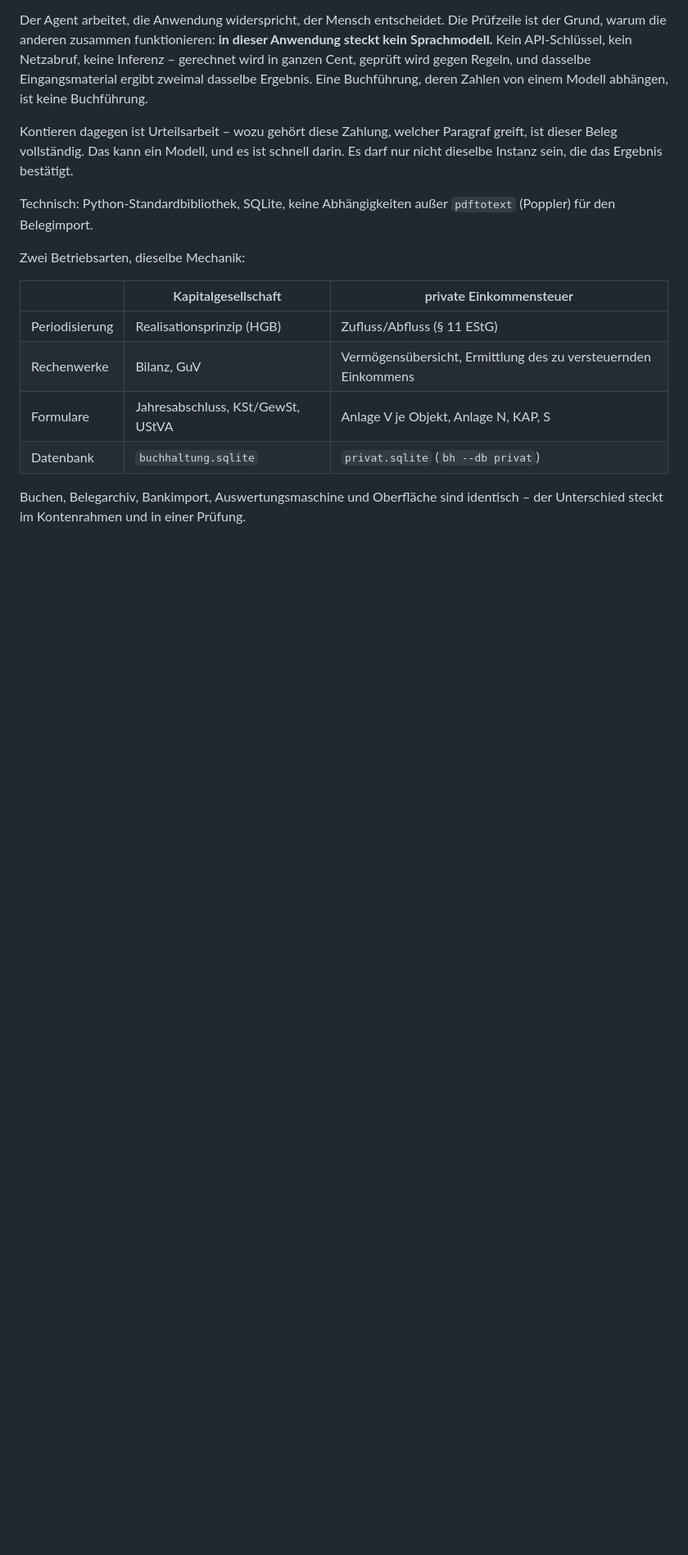
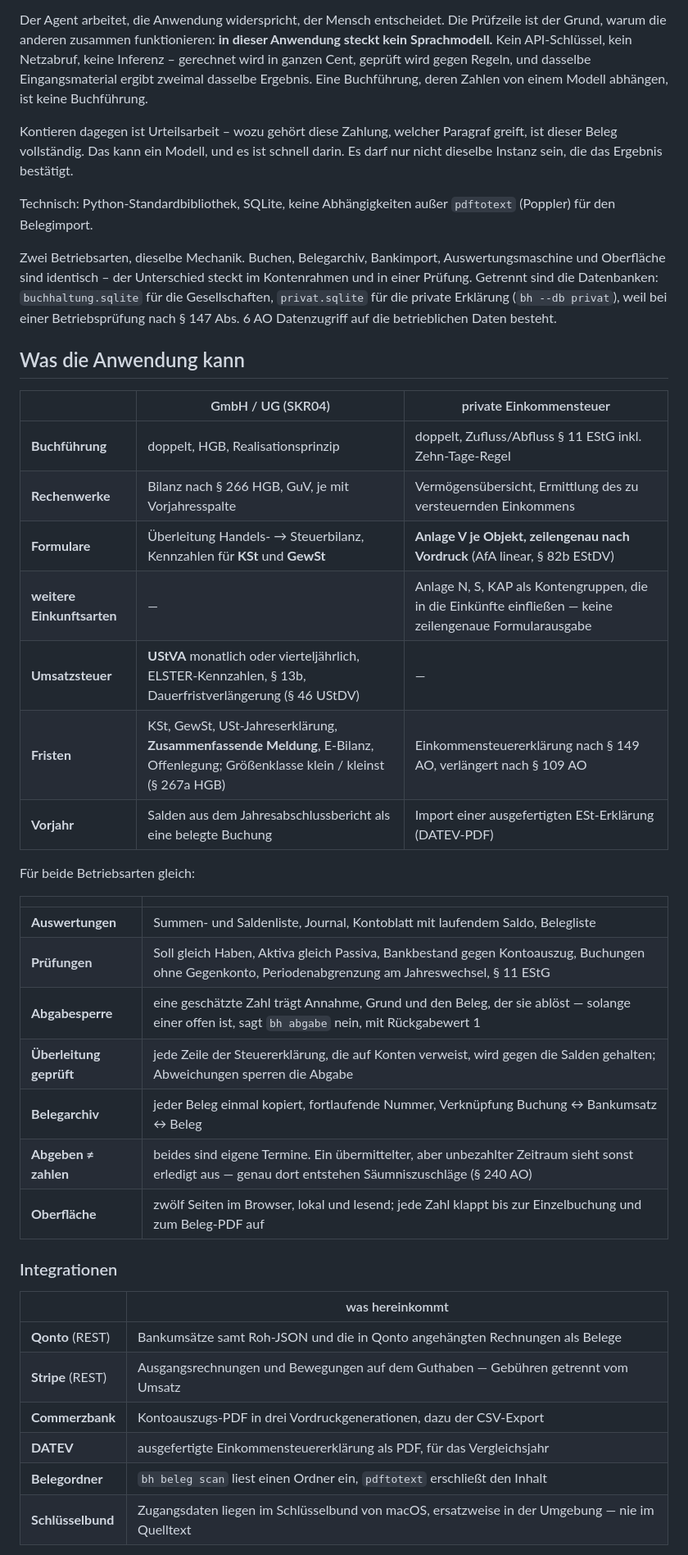
Before and after one commit to RichardS83/llm-buchhaltung, a Markdown page: README.md, the part around one of its changes. Shown at 82% size. Drawn GitHub-style; blank space fills up the shorter version.

Commit message:
Was die Anwendung kann, steht jetzt weit oben
Bisher musste man das README durchlesen, um zu erfahren, wofür die Anwendung
taugt. Der neue Abschnitt steht vor der Einrichtung: eine Tabelle GmbH/UG
gegen private Einkommensteuer, eine für das, was beiden gemeinsam ist, eine
für die Integrationen.

Beim Zusammentragen habe ich den Code durchgesehen statt aus dem Gedächtnis
zu schreiben, und dabei drei Dinge gefunden, die nirgends standen: die
Zusammenfassende Meldung mit dem Hinweis, dass die Dauerfristverlängerung
für sie nicht gilt (§ 18a Abs. 11 UStG); die überwachte E-Bilanz-Frist; und
dass Abgeben und Zahlen als zwei Termine geführt werden, weil ein
übermittelter, aber unbezahlter Zeitraum sonst erledigt aussieht — genau
dort entstehen Säumniszuschläge.

Und eine Überzeichnung berichtigt. Die alte Tabelle führte unter Formularen
"Anlage V je Objekt, Anlage N, KAP, S". Zeilengenau nach Vordruck ist aber
nur die Anlage V; N, S und KAP sind Kontengruppen, die in die Einkünfte
einfließen. Das steht jetzt so da. Die Tabelle selbst ist aufgelöst, ihr
Inhalt war doppelt.

Neu ist ein Abschnitt "Noch nicht drin": die Umsatzsteuer-Jahreserklärung
fehlt und ist in Arbeit — die Voranmeldungen gibt es, die Frist wird
überwacht, aber der Zeitraum kennt nur Monat und Quartal. Dazu ERiC, die
E-Bilanz-Datei und weitere Banken. Wer danach sucht, soll es vorher wissen
statt nachher.

Dahinter der Hinweis, dass der eigene Agent Fehlendes lokal nachbaut — und
dass es als Pull Request hierher gehört, ohne die echten Zahlen.

Co-Authored-By: Claude Opus 5 (1M context) <noreply@anthropic.com>
Claude-Session: https://claude.ai/code/session_018FGiCm4hoRMKKeRHjobHb9

```diff
--- a/README.md
+++ b/README.md
@@ -53,14 +53,45 @@ bestätigt.
 Technisch: Python-Standardbibliothek, SQLite, keine Abhängigkeiten außer
 `pdftotext` (Poppler) für den Belegimport.
 
-Zwei Betriebsarten, dieselbe Mechanik:
+Zwei Betriebsarten, dieselbe Mechanik. Buchen, Belegarchiv, Bankimport,
+Auswertungsmaschine und Oberfläche sind identisch – der Unterschied steckt im
+Kontenrahmen und in einer Prüfung. Getrennt sind die Datenbanken:
+`buchhaltung.sqlite` für die Gesellschaften, `privat.sqlite` für die private
+Erklärung (`bh --db privat`), weil bei einer Betriebsprüfung nach § 147 Abs. 6
+AO Datenzugriff auf die betrieblichen Daten besteht.
 
-| | Kapitalgesellschaft | private Einkommensteuer |
+## Was die Anwendung kann
+
+| | GmbH / UG (SKR04) | private Einkommensteuer |
 |---|---|---|
-| Periodisierung | Realisationsprinzip (HGB) | Zufluss/Abfluss (§ 11 EStG) |
-| Rechenwerke | Bilanz, GuV | Vermögensübersicht, Ermittlung des zu versteuernden Einkommens |
-| Formulare | Jahresabschluss, KSt/GewSt, UStVA | Anlage V je Objekt, Anlage N, KAP, S |
-| Datenbank | `buchhaltung.sqlite` | `privat.sqlite` (`bh --db privat`) |
+| **Buchführung** | doppelt, HGB, Realisationsprinzip | doppelt, Zufluss/Abfluss § 11 EStG inkl. Zehn-Tage-Regel |
+| **Rechenwerke** | Bilanz nach § 266 HGB, GuV, je mit Vorjahresspalte | Vermögensübersicht, Ermittlung des zu versteuernden Einkommens |
+| **Formulare** | Überleitung Handels- → Steuerbilanz, Kennzahlen für **KSt** und **GewSt** | **Anlage V je Objekt, zeilengenau nach Vordruck** (AfA linear, § 82b EStDV) |
+| **weitere Einkunftsarten** | — | Anlage N, S, KAP als Kontengruppen, die in die Einkünfte einfließen — keine zeilengenaue Formularausgabe |
+| **Umsatzsteuer** | **UStVA** monatlich oder vierteljährlich, ELSTER-Kennzahlen, § 13b, Dauerfristverlängerung (§ 46 UStDV) | — |
+| **Fristen** | KSt, GewSt, USt-Jahreserklärung, **Zusammenfassende Meldung**, E-Bilanz, Offenlegung; Größenklasse klein / kleinst (§ 267a HGB) | Einkommensteuererklärung nach § 149 AO, verlängert nach § 109 AO |
+| **Vorjahr** | Salden aus dem Jahresabschlussbericht als eine belegte Buchung | Import einer ausgefertigten ESt-Erklärung (DATEV-PDF) |
 
-Buchen, Belegarchiv, Bankimport, Auswertungsmaschine und Oberfläche sind
-identisch – der Unterschied steckt im Kontenrahmen und in einer Prüfung.
+Für beide Betriebsarten gleich:
+
+| | |
+|---|---|
+| **Auswertungen** | Summen- und Saldenliste, Journal, Kontoblatt mit laufendem Saldo, Belegliste |
+| **Prüfungen** | Soll gleich Haben, Aktiva gleich Passiva, Bankbestand gegen Kontoauszug, Buchungen ohne Gegenkonto, Periodenabgrenzung am Jahreswechsel, § 11 EStG |
+| **Abgabesperre** | eine geschätzte Zahl trägt Annahme, Grund und den Beleg, der sie ablöst — solange einer offen ist, sagt `bh abgabe` nein, mit Rückgabewert 1 |
+| **Überleitung geprüft** | jede Zeile der Steuererklärung, die auf Konten verweist, wird gegen die Salden gehalten; Abweichungen sperren die Abgabe |
+| **Belegarchiv** | jeder Beleg einmal kopiert, fortlaufende Nummer, Verknüpfung Buchung ↔ Bankumsatz ↔ Beleg |
+| **Abgeben ≠ zahlen** | beides sind eigene Termine. Ein übermittelter, aber unbezahlter Zeitraum sieht sonst erledigt aus — genau dort entstehen Säumniszuschläge (§ 240 AO) |
+| **Oberfläche** | zwölf Seiten im Browser, lokal und lesend; jede Zahl klappt bis zur Einzelbuchung und zum Beleg-PDF auf |
+
+### Integrationen
+
+| | was hereinkommt |
+|---|---|
+| **Qonto** (REST) | Bankumsätze samt Roh-JSON und die in Qonto angehängten Rechnungen als Belege |
+| **Stripe** (REST) | Ausgangsrechnungen und Bewegungen auf dem Guthaben — Gebühren getrennt vom Umsatz |
+| **Commerzbank** | Kontoauszugs-PDF in drei Vordruckgenerationen, dazu der CSV-Export |
+| **DATEV** | ausgefertigte Einkommensteuererklärung als PDF, für das Vergleichsjahr |
+| **Belegordner** | `bh beleg scan` liest einen Ordner ein, `pdftotext` erschließt den Inhalt |
+| **Schlüsselbund** | Zugangsdaten liegen im Schlüsselbund von macOS, ersatzweise in der Umgebung — nie im Quelltext |
+
```
Also changed, not shown: other parts of README.md (+23 -0 lines).
